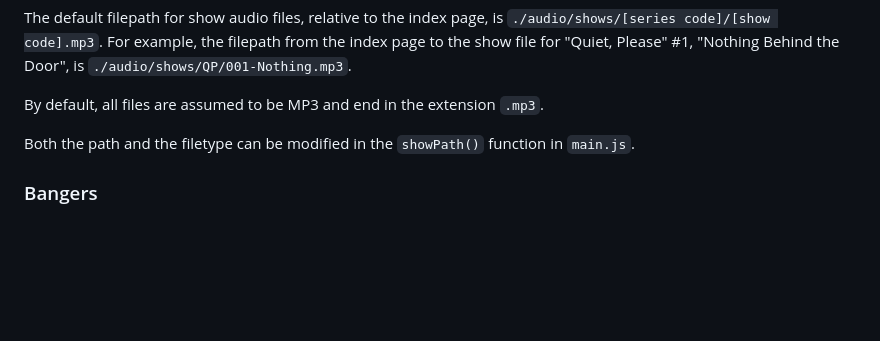
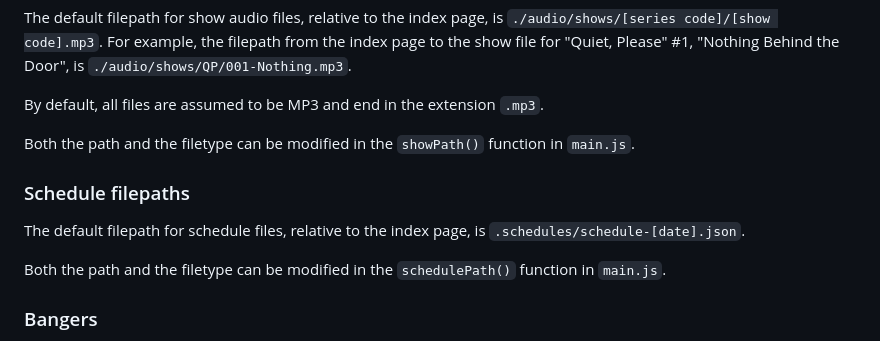
Before and after one commit to ellipsisComma/weird-waves, a Markdown page: README.md, the part around the change. GitHub-like rendering; blank space fills up the shorter version.

Commit message:
added notes on schedule filepath and filepath builder function

```diff
--- a/README.md
+++ b/README.md
@@ -115,6 +115,12 @@ By default, all files are assumed to be MP3 and end in the extension `.mp3`.
 
 Both the path and the filetype can be modified in the `showPath()` function in `main.js`.
 
+### Schedule filepaths
+
+The default filepath for schedule files, relative to the index page, is `.schedules/schedule-[date].json`.
+
+Both the path and the filetype can be modified in the `schedulePath()` function in `main.js`.
+
 ### Bangers
 
 Marking a show as with `"banger": true` lets the show be selected at random when pressing the "+ Banger" button in the Booth.
```
